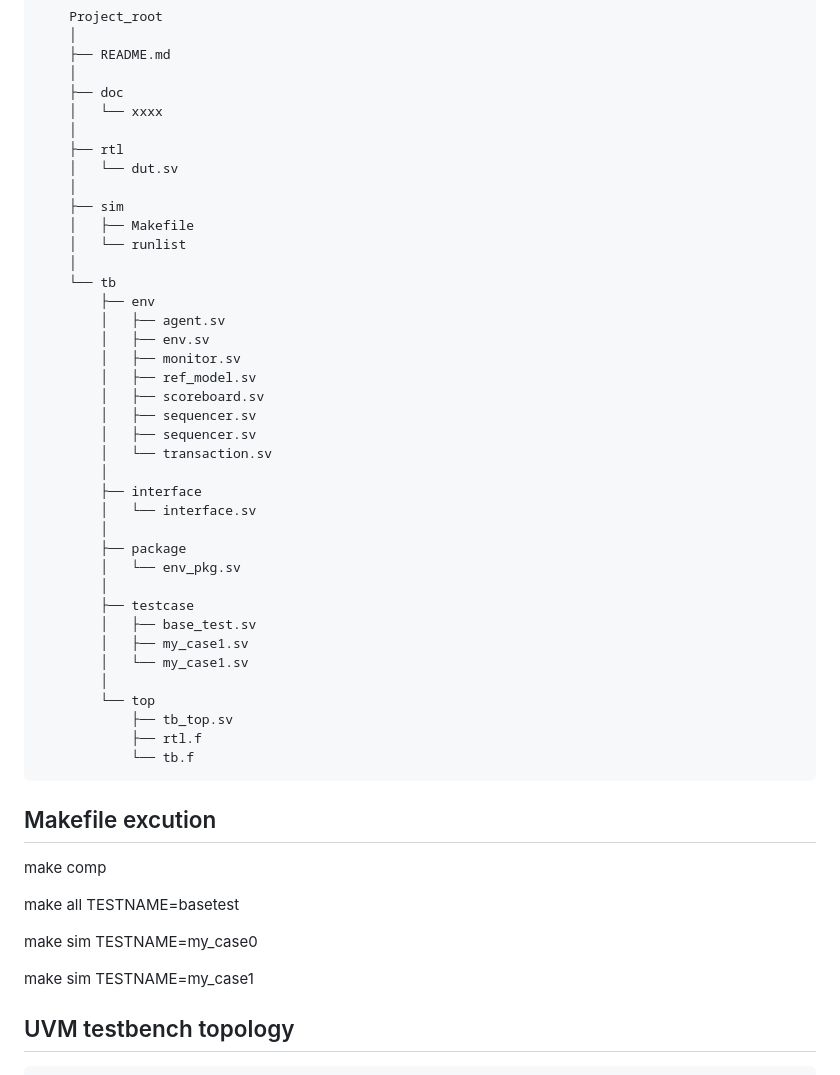
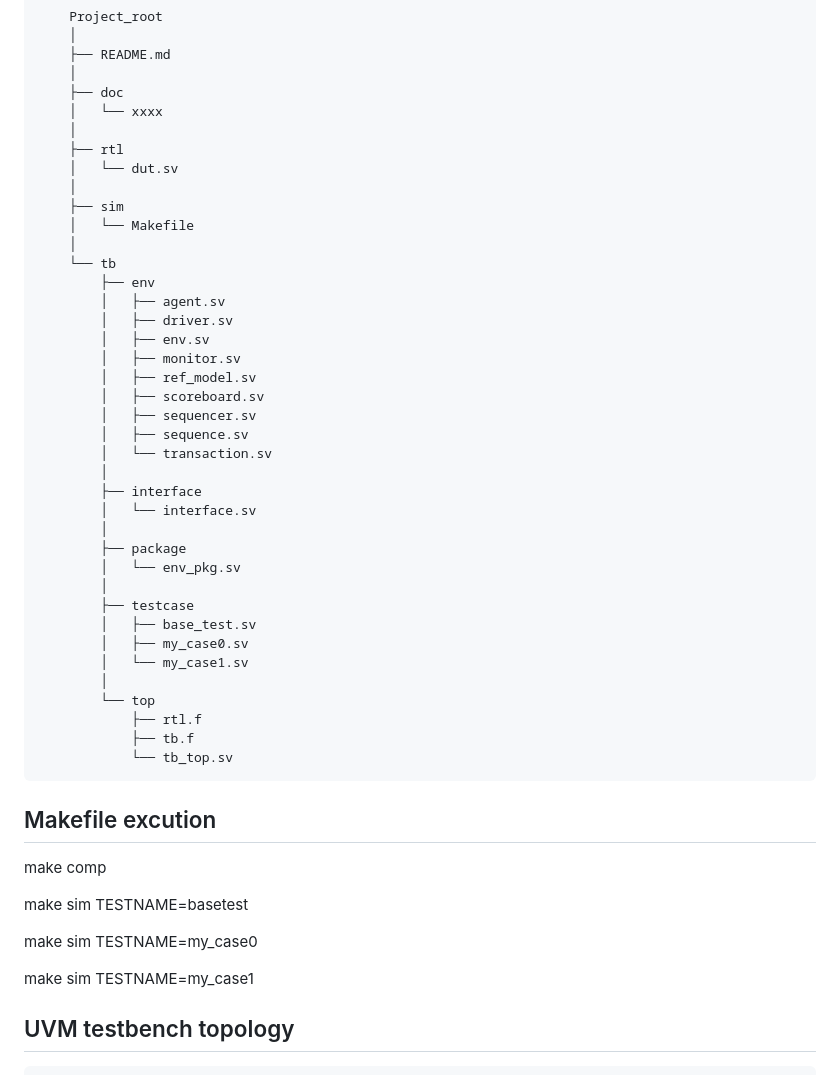
Before and after one commit to blitzsilence/UVM_Example_01_UVM_Environment, a Markdown page: README.md, the part around the change. GitHub-like rendering.

````diff
--- a/README.md
+++ b/README.md
@@ -22,18 +22,18 @@ my_case1: 使用seq.start()，手動啟動sqr
     │   └── dut.sv
     │
     ├── sim
-    │   ├── Makefile
-    │   └── runlist
+    │   └── Makefile
     │
     └── tb
         ├── env
         │   ├── agent.sv
+        │   ├── driver.sv
         │   ├── env.sv
         │   ├── monitor.sv
         │   ├── ref_model.sv
         │   ├── scoreboard.sv
         │   ├── sequencer.sv
-        │   ├── sequencer.sv
+        │   ├── sequence.sv
         │   └── transaction.sv
         │
         ├── interface
@@ -44,23 +44,24 @@ my_case1: 使用seq.start()，手動啟動sqr
         │
         ├── testcase
         │   ├── base_test.sv
-        │   ├── my_case1.sv
+        │   ├── my_case0.sv
         │   └── my_case1.sv
         │
         └── top
-            ├── tb_top.sv
             ├── rtl.f
-            └── tb.f
+            ├── tb.f
+            └── tb_top.sv
 ```
 
 ## Makefile excution
 make comp
 
-make all TESTNAME=basetest
+make sim TESTNAME=basetest
 
 make sim TESTNAME=my_case0
 
 make sim TESTNAME=my_case1
+
 
 
 ## UVM testbench topology
````
